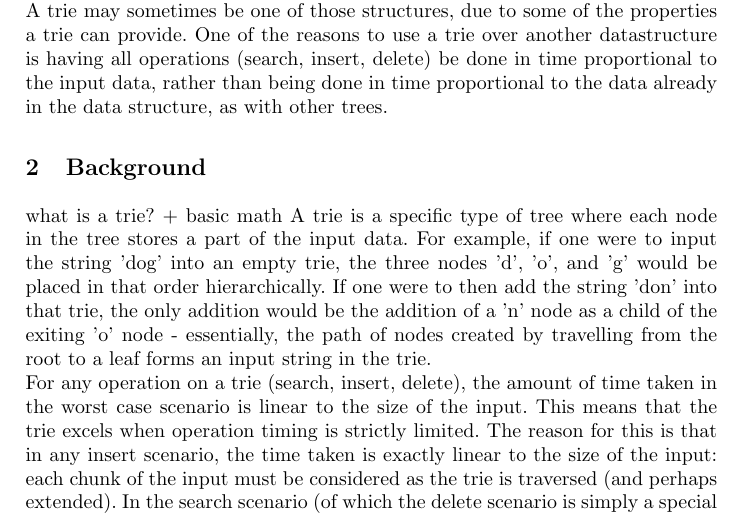
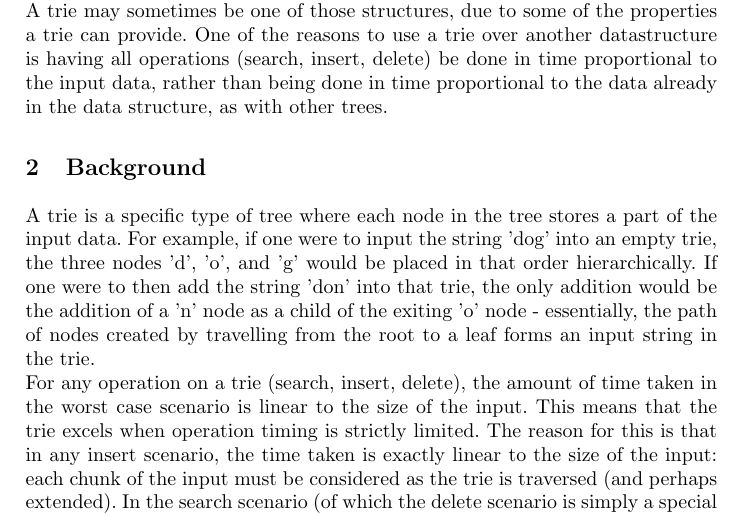
Before and after one commit to derschultz/tries_project, a LaTeX paper (tex/report.tex): part of page 1 of 13, cut so that both start at the same text. Compiled offline with pdfLaTeX.

Commit message:
remove some trash

```diff
--- a/tex/report.tex
+++ b/tex/report.tex
@@ -28,7 +28,6 @@ We created an implementation of the trie data structure that, instead of conside
 When storing unique pieces of data in a program, a programmer may often use a few different structures, depending on the type of data and other constraints. A trie may sometimes be one of those structures, due to some of the properties a trie can provide. One of the reasons to use a trie over another datastructure is having all operations (search, insert, delete) be done in time proportional to the input data, rather than being done in time proportional to the data already in the data structure, as with other trees.
 
 \section{Background}
-what is a trie? + basic math
 A trie is a specific type of tree where each node in the tree stores a part of the input data. For example, if one were to input the string 'dog' into an empty trie, the three nodes 'd', 'o', and 'g' would be placed in that order hierarchically. If one were to then add the string 'don' into that trie, the only addition would be the addition of a 'n' node as a child of the exiting 'o' node - essentially, the path of nodes created by travelling from the root to a leaf forms an input string in the trie. \\ %TODO maybe insert a simple picture here?
 For any operation on a trie (search, insert, delete), the amount of time taken in the worst case scenario is linear to the size of the input. This means that the trie excels when operation timing is strictly limited. The reason for this is that in any insert scenario, the time taken is exactly linear to the size of the input: each chunk of the input must be considered as the trie is traversed (and perhaps extended). In the search scenario (of which the delete scenario is simply a special case), the time taken is bounded above by the size of the input; we can drop out of such a search or delete if part of the expected path in the trie is not present. \\
 %TODO more mathematical explanation needed?
```
